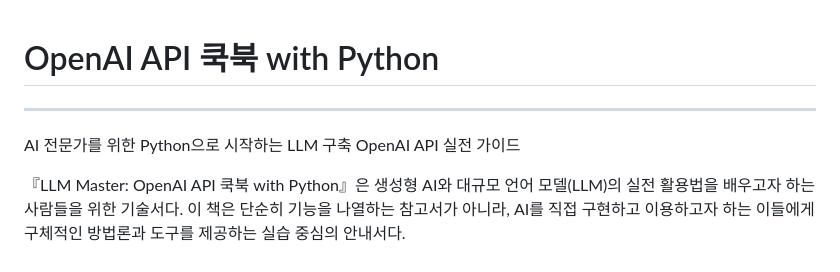
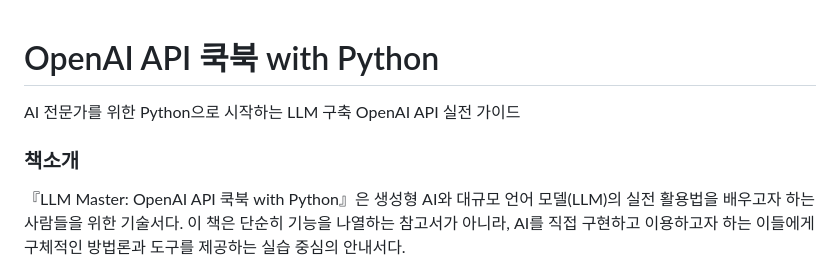
Before and after one commit to no-wave/llm-master-openai-cookbook, a Markdown page: README.md, the part around the change. Rendered like a GitHub page.

```diff
--- a/README.md
+++ b/README.md
@@ -1,6 +1,7 @@
 # OpenAI API 쿡북 with Python
----
 AI 전문가를 위한 Python으로 시작하는 LLM 구축 OpenAI API 실전 가이드
+
+### 책소개
 
 『LLM Master: OpenAI API 쿡북 with Python』은 생성형 AI와 대규모 언어 모델(LLM)의 실전 활용법을 배우고자 하는 사람들을 위한 기술서다. 이 책은 단순히 기능을 나열하는 참고서가 아니라, AI를 직접 구현하고 이용하고자 하는 이들에게 구체적인 방법론과 도구를 제공하는 실습 중심의 안내서다.
 
```
